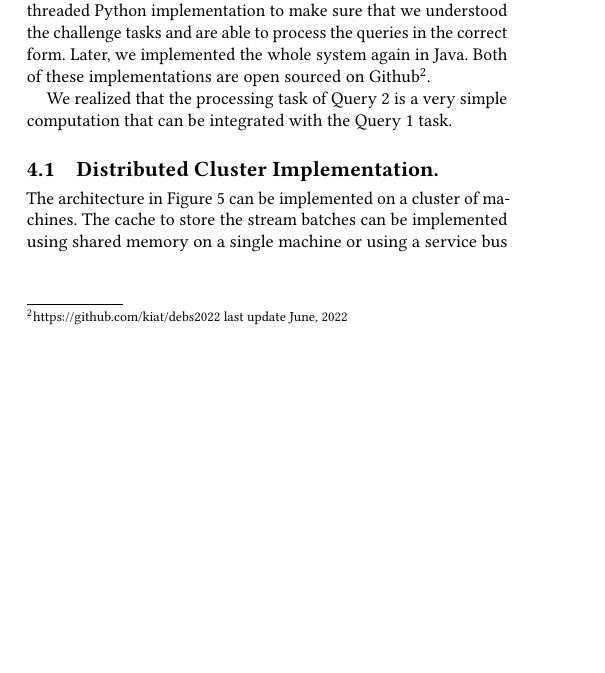
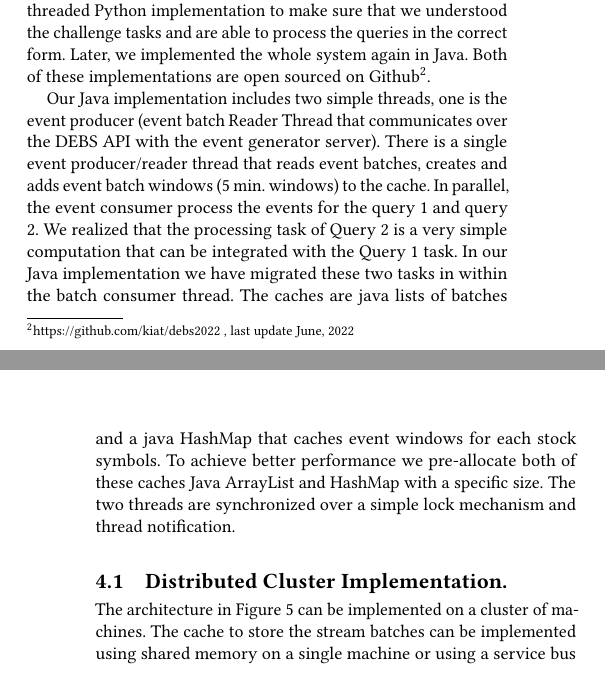
Before and after one commit to kiat/debs2022, a LaTeX paper (paper/debs2022-challenge-main.tex, which reads paper/implementation.tex): part of one column of page 3 of 5 before the commit and two parts of the columns of pages 3 and 4 of 5 after it, the two joined at a grey line, cut so that both start at the same text, the shorter picture padded with empty space. Compiled offline with pdfLaTeX.

Commit message:
minor update in paper - removed listing

```diff
--- a/paper/implementation.tex
+++ b/paper/implementation.tex
@@ -107,10 +107,15 @@ into main memory and generates data batches, which are then cached. The data bat
 \section{Implementation Details}\label{sec:implementation}
 The described architecture can be implemented using multiple threads on a single machine with multiple CPUs, or it can be distributed over a cluster of machines, each with multiple CPU cores.
 Our first rapid alpha implementation of the system was a multi-threaded Python implementation to make sure that we understood the challenge tasks and are able to process the queries in the correct form.
-Later, we implemented the whole system again in Java. Both of these implementations are open sourced on Github\footnote{\url{https://github.com/kiat/debs2022} last update June, 2022}.
+Later, we implemented the whole system again in Java. Both of these implementations are open sourced on Github\footnote{\url{https://github.com/kiat/debs2022} , last update June, 2022}.
 
+Our Java implementation includes two simple threads, one is the event producer (event batch Reader Thread that communicates over the DEBS API with the event generator server).
+There is a single event producer/reader thread that reads event batches, creates and adds event batch windows (5 min. windows) to the cache. In parallel, the event consumer process the events for the
+query 1 and query 2. We realized that the processing task of Query 2 is a very simple computation that can be integrated with the Query 1 task.
+In our Java implementation we have migrated these two tasks in within the batch consumer thread. The caches are java lists of batches and a java HashMap that
+caches event windows for each stock symbols. To achieve better performance we pre-allocate both of these caches Java ArrayList and HashMap with a specific size.
+The two threads are synchronized over a simple lock mechanism and thread notification.
 
-We realized that the processing task of Query 2 is a very simple computation that can be integrated with the Query 1 task.
 
 % The Listing \ref{lst:query2} provides a simple Python function that we use to check if we have a match for a breakout pattern.
 % This code can detect the breakouts (Crossover points) shown in Figure \ref{fig:EMAs}.
```
